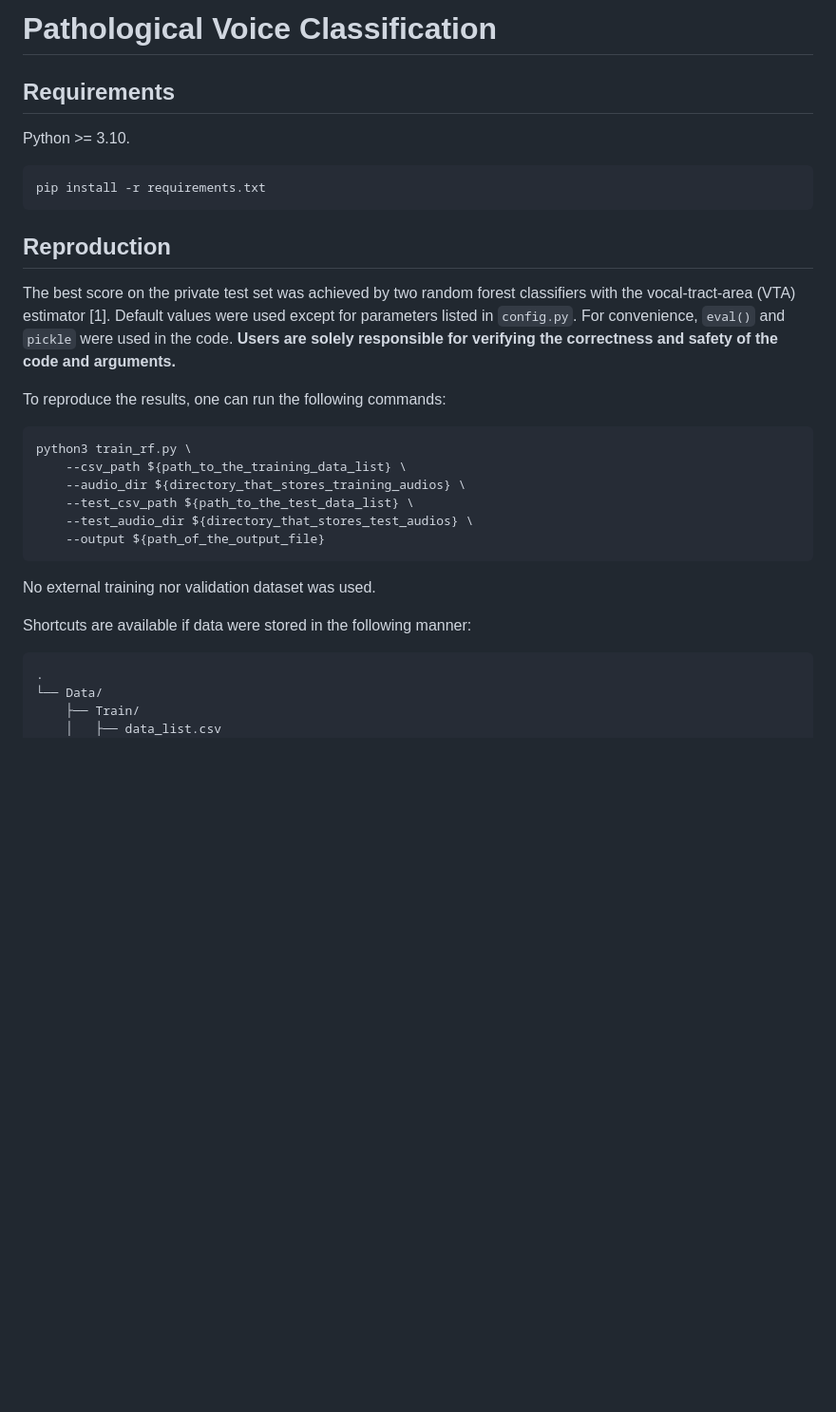
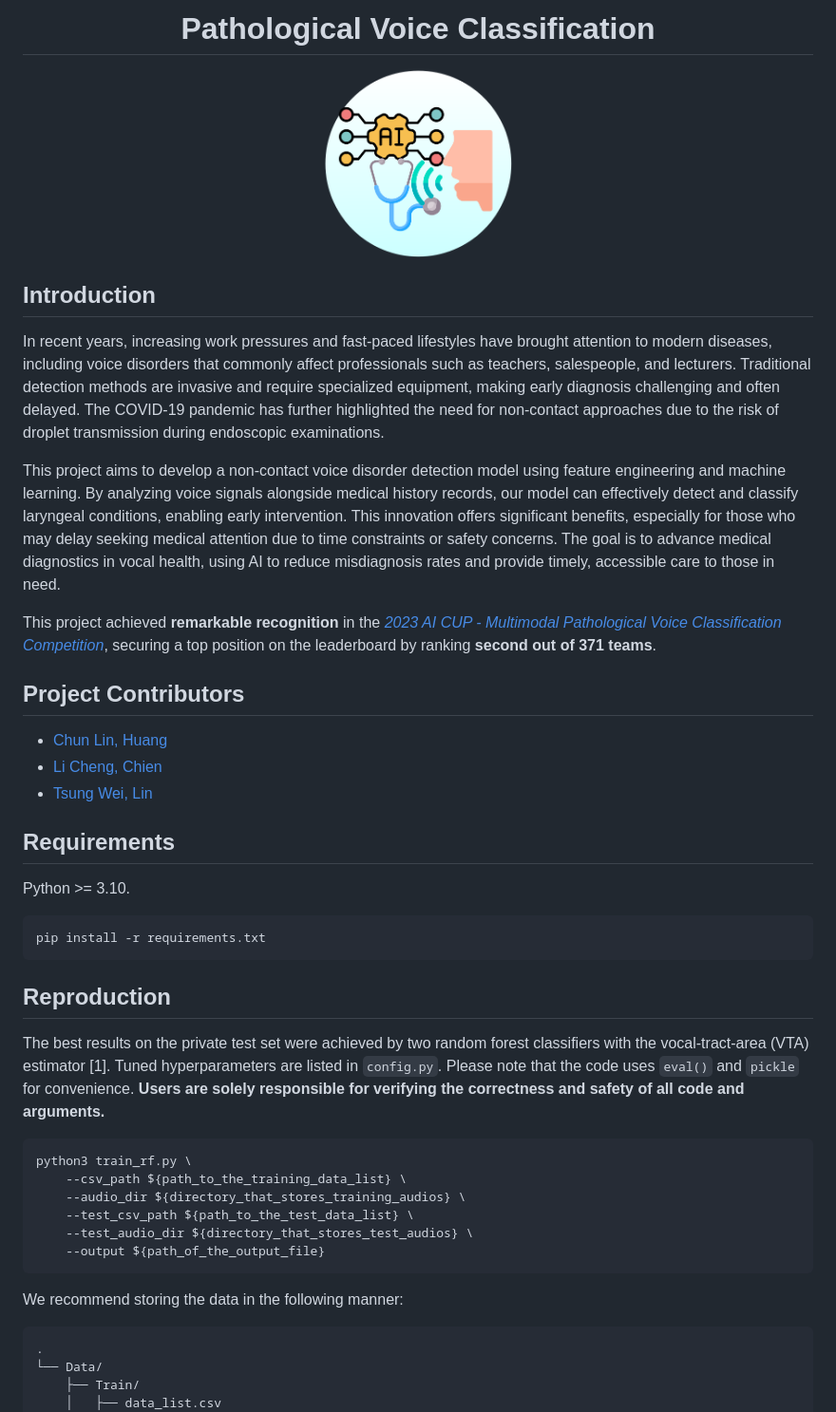
Before and after one commit to IanLynnEE/pathological-voice-classification, a Markdown page: README.md, the part around the change printed below. Shown: that part at 95% size. Rendered like a GitHub page; pictures changed too: figures/logo.png (added); blank space fills up the shorter version.

````diff
--- a/README.md
+++ b/README.md
@@ -1,4 +1,22 @@
-# Pathological Voice Classification
+# <center>Pathological Voice Classification
+
+<div align="center">
+    <img src="./figures/logo.png" alt="Project Logo" width="200">
+</div>
+
+## Introduction
+
+In recent years, increasing work pressures and fast-paced lifestyles have brought attention to modern diseases, including voice disorders that commonly affect professionals such as teachers, salespeople, and lecturers. Traditional detection methods are invasive and require specialized equipment, making early diagnosis challenging and often delayed. The COVID-19 pandemic has further highlighted the need for non-contact approaches due to the risk of droplet transmission during endoscopic examinations.
+
+This project aims to develop a non-contact voice disorder detection model using feature engineering and machine learning. By analyzing voice signals alongside medical history records, our model can effectively detect and classify laryngeal conditions, enabling early intervention. This innovation offers significant benefits, especially for those who may delay seeking medical attention due to time constraints or safety concerns. The goal is to advance medical diagnostics in vocal health, using AI to reduce misdiagnosis rates and provide timely, accessible care to those in need.
+
+This project achieved **remarkable recognition** in the [_2023 AI CUP - Multimodal Pathological Voice Classification Competition_](https://tbrain.trendmicro.com.tw/Competitions/Details/27?fbclid=IwAR31bemJgWn79XYhA8zLk8ThJSnN2laTMwrIWI4aL6zQD6Y1HW2eCrLoXhk), securing a top position on the leaderboard by ranking **second out of 371 teams**.
+
+## Project Contributors
+
+- [Chun Lin, Huang](https://www.facebook.com/profile.php?id=100002217587773)
+- [Li Cheng, Chien](https://www.linkedin.com/in/li-cheng-chien/)
+- [Tsung Wei, Lin](https://www.linkedin.com/in/tsung-wei-lin-862250234/)
 
 ## Requirements
 
@@ -10,9 +28,7 @@ pip install -r requirements.txt
 
 ## Reproduction
 
-The best score on the private test set was achieved by two random forest classifiers with the vocal-tract-area (VTA) estimator [1]. Default values were used except for parameters listed in `config.py`. For convenience, `eval()` and `pickle` were used in the code. **Users are solely responsible for verifying the correctness and safety of the code and arguments.**
-
-To reproduce the results, one can run the following commands:
+The best results on the private test set were achieved by two random forest classifiers with the vocal-tract-area (VTA) estimator [1]. Tuned hyperparameters are listed in `config.py`. Please note that the code uses `eval()` and `pickle` for convenience. **Users are solely responsible for verifying the correctness and safety of all code and arguments.**
 
 ```shell
 python3 train_rf.py \
@@ -23,11 +39,9 @@ python3 train_rf.py \
     --output ${path_of_the_output_file}
 ```
 
-No external training nor validation dataset was used.
+We recommend storing the data in the following manner:
 
-Shortcuts are available if data were stored in the following manner:
-
-```shell
+```shell script
 .
 └── Data/
     ├── Train/
````
Also changed, not shown: other parts of README.md (+30 -13 lines), 2 other files.
